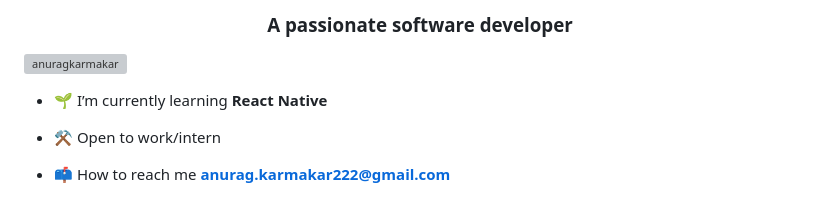
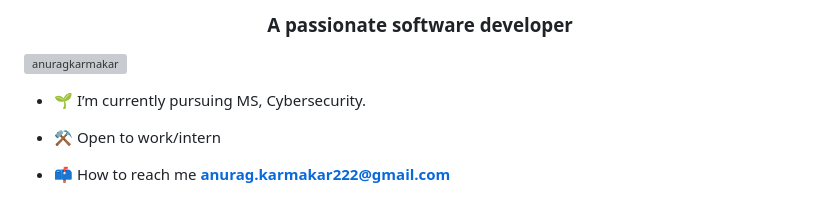
Before and after one commit to AnuragKarmakar/AnuragKarmakar, a Markdown page: README.md, the part around the change. Drawn GitHub-style; grey boxes are pictures that could not be loaded.

Commit message:
Updated Currently pursueing

```diff
--- a/README.md
+++ b/README.md
@@ -5,7 +5,7 @@
 
 
 
-- 🌱 I’m currently learning **React Native**
+- 🌱 I’m currently pursuing MS, Cybersecurity.
 - ⚒️ Open to work/intern
 
 - 📫 How to reach me **anurag.karmakar222@gmail.com**
```
